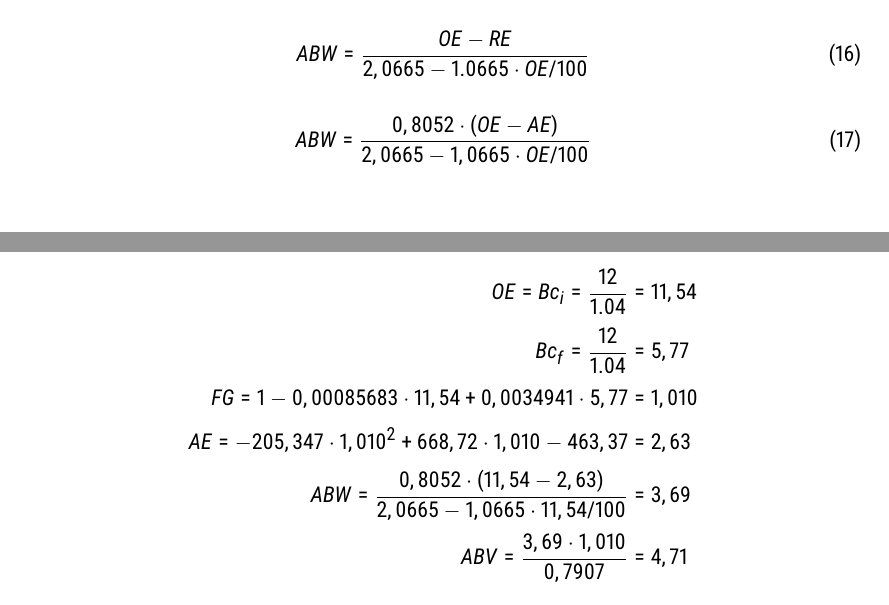
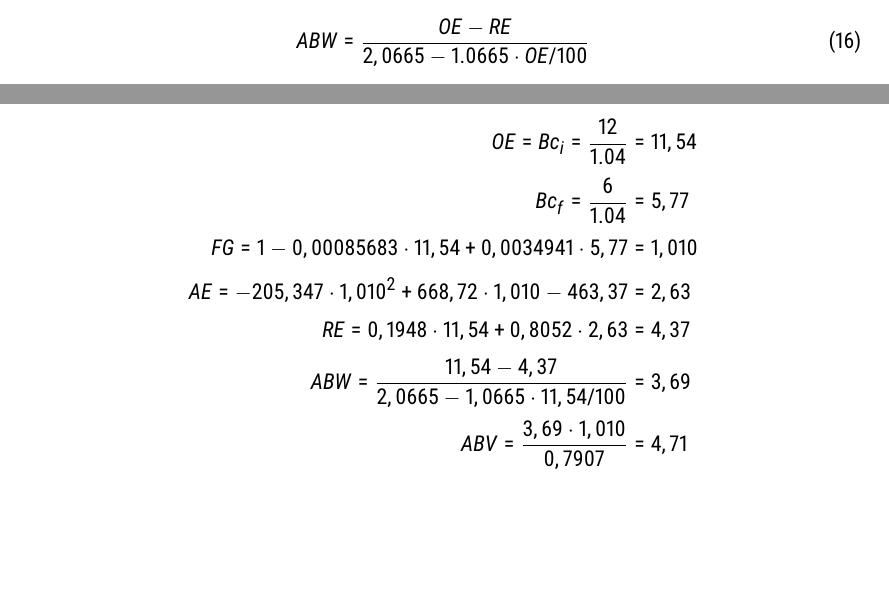
Before and after one commit to aschet/brauartikel, a LaTeX document (refraktometer/refraktometer.tex): two parts of pages 7 and 8 of 10, joined at a grey line, cut so that both start at the same text, the shorter picture padded with empty space. Compiled offline with pdfLaTeX.

Commit message:
corrected example

```diff
--- a/refraktometer/refraktometer.tex
+++ b/refraktometer/refraktometer.tex
@@ -485,10 +483,6 @@ P = -205,347 \cdot \sg^2 + 668,72 \cdot \sg - 463,37
 \end{equation}
 
 \begin{equation}
-\abw = \frac{0,8052 \cdot (\oex - \aex)}{2,0665 - 1,0665 \cdot \oex / 100}
-\end{equation}
-
-\begin{equation}
 \abv = \frac{\abw \cdot \fg}{0,7907}
 \end{equation}
 
@@ -522,12 +519,13 @@ wcf = 1.04
 \begin{align*}
 \bxi &= 12 \\
 \bxf &= 6 \\
-\wcf &= 1.04 \\
+\wcf &= 1,04 \\
 \oex = \bxic = \frac{12}{1.04} &= 11,54 \\
-\bxfc = \frac{12}{1.04} &= 5,77 \\
+\bxfc = \frac{6}{1.04} &= 5,77 \\
 \fg = 1 - 0,00085683 \cdot 11,54 + 0,0034941 \cdot 5,77 &= 1,010 \\
 \aex = -205,347 \cdot 1,010^2 + 668,72 \cdot 1,010 - 463,37 &= 2,63 \\
-\abw = \frac{0,8052 \cdot (11,54 - 2,63)}{2,0665 - 1,0665 \cdot 11,54 / 100} &= 3,69 \\
+\rex = 0,1948 \cdot 11,54 + 0,8052 \cdot 2,63 &= 4,37 \\
+\abw = \frac{11,54 - 4,37}{2,0665 - 1,0665 \cdot 11,54 / 100} &= 3,69 \\
 \abv = \frac{3,69 \cdot 1,010}{0,7907} &= 4,71
 \end{align*}
 
```
Also changed, not shown: refraktometer/refraktometer.tex (7 more changed lines).
